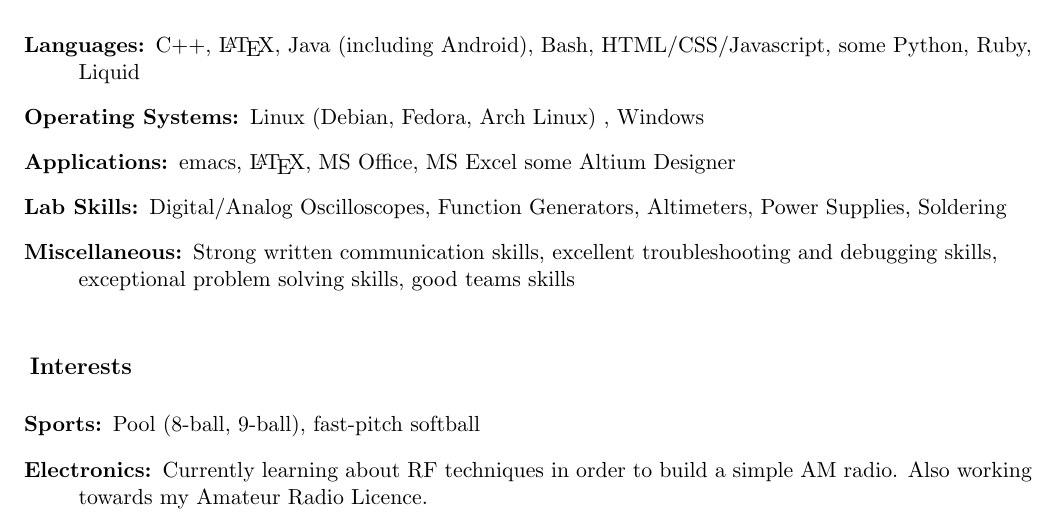
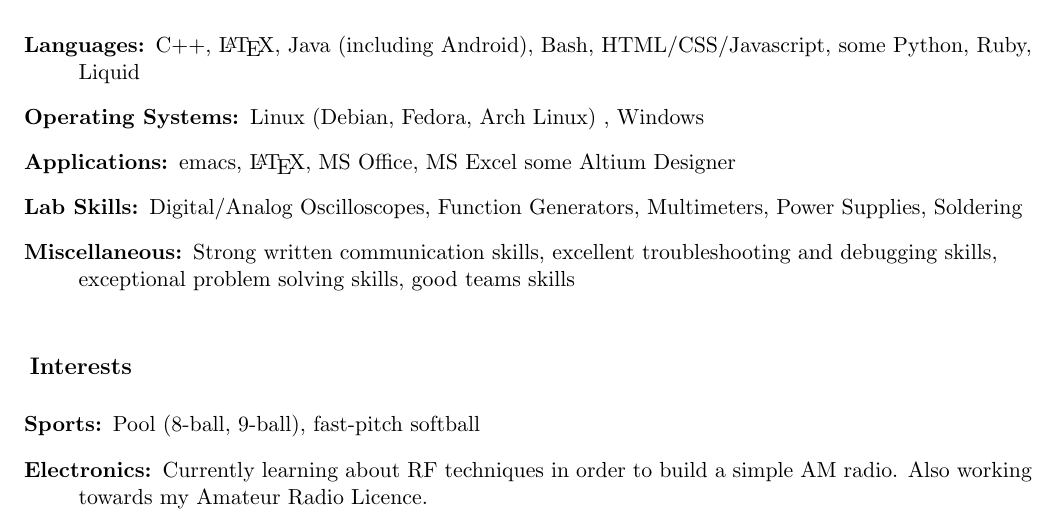
Before and after one commit to TDRinfinity/resume, a LaTeX CV (resume.tex): part of page 2 of 2, cut so that both start at the same text. Compiled offline with pdfLaTeX.

Commit message:
Corrected small typo

```diff
--- a/resume.tex
+++ b/resume.tex
@@ -128,7 +128,7 @@
 \item[Applications:]
 emacs, \LaTeX, MS Office, MS Excel some Altium Designer
 \item[Lab Skills:]
-Digital/Analog Oscilloscopes, Function Generators, Altimeters, Power Supplies, Soldering
+Digital/Analog Oscilloscopes, Function Generators, Multimeters, Power Supplies, Soldering
 \item[Miscellaneous:]
 Strong written communication skills, excellent troubleshooting and debugging skills, exceptional problem solving skills, good teams skills
 \end{description}
```
Also changed, not shown: resume.pdf.
